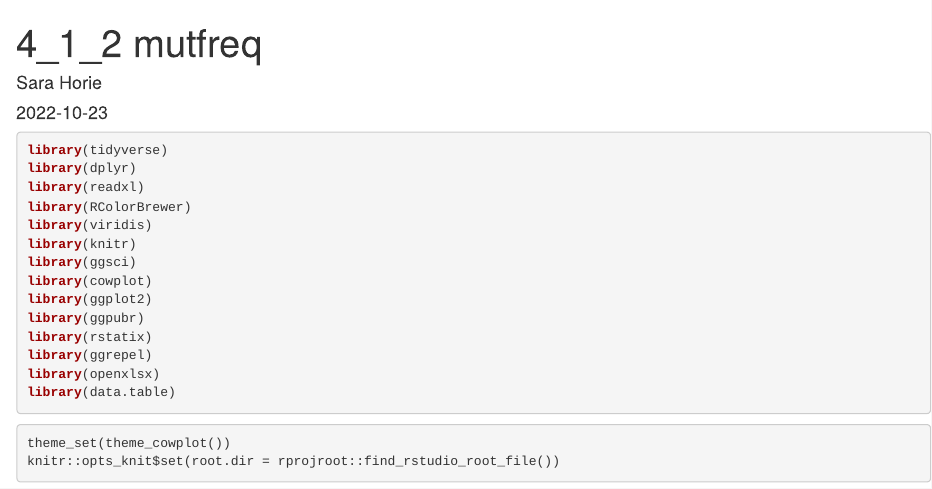
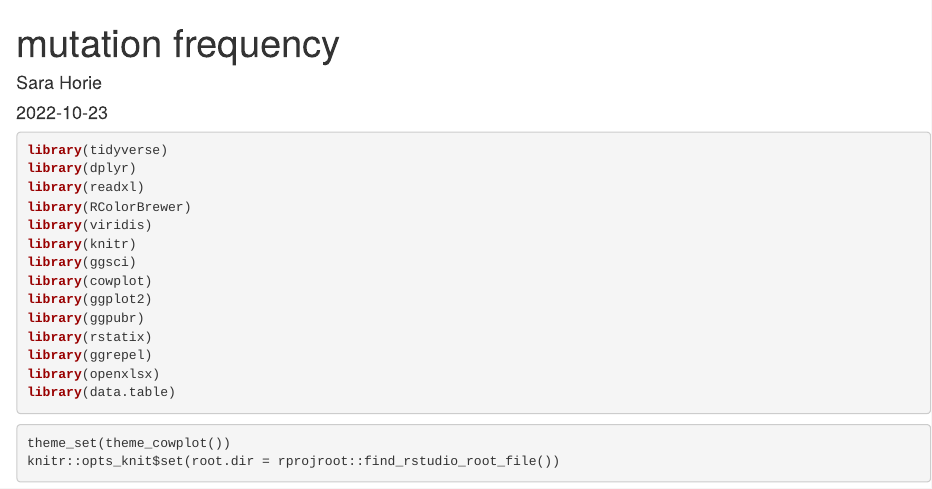
Before and after one commit to nccmo/C-CAT_analysis_2024, an R Markdown document (mutfreq_comparison.Rmd): the page in a window 1100 px wide, from its top. Rendered offline with R 4.5, knitr and Pandoc, with nearby package versions; some code elsewhere in the file could not run offline.

Commit message:
Add files via upload

```diff
--- a/mutfreq_comparison.Rmd
+++ b/mutfreq_comparison.Rmd
@@ -1,5 +1,5 @@
 ---
-title: "4_1_2 mutfreq"
+title: "mutation frequency"
 author: "Sara Horie"
 date: '2022-10-23'
 output: html_document
```
